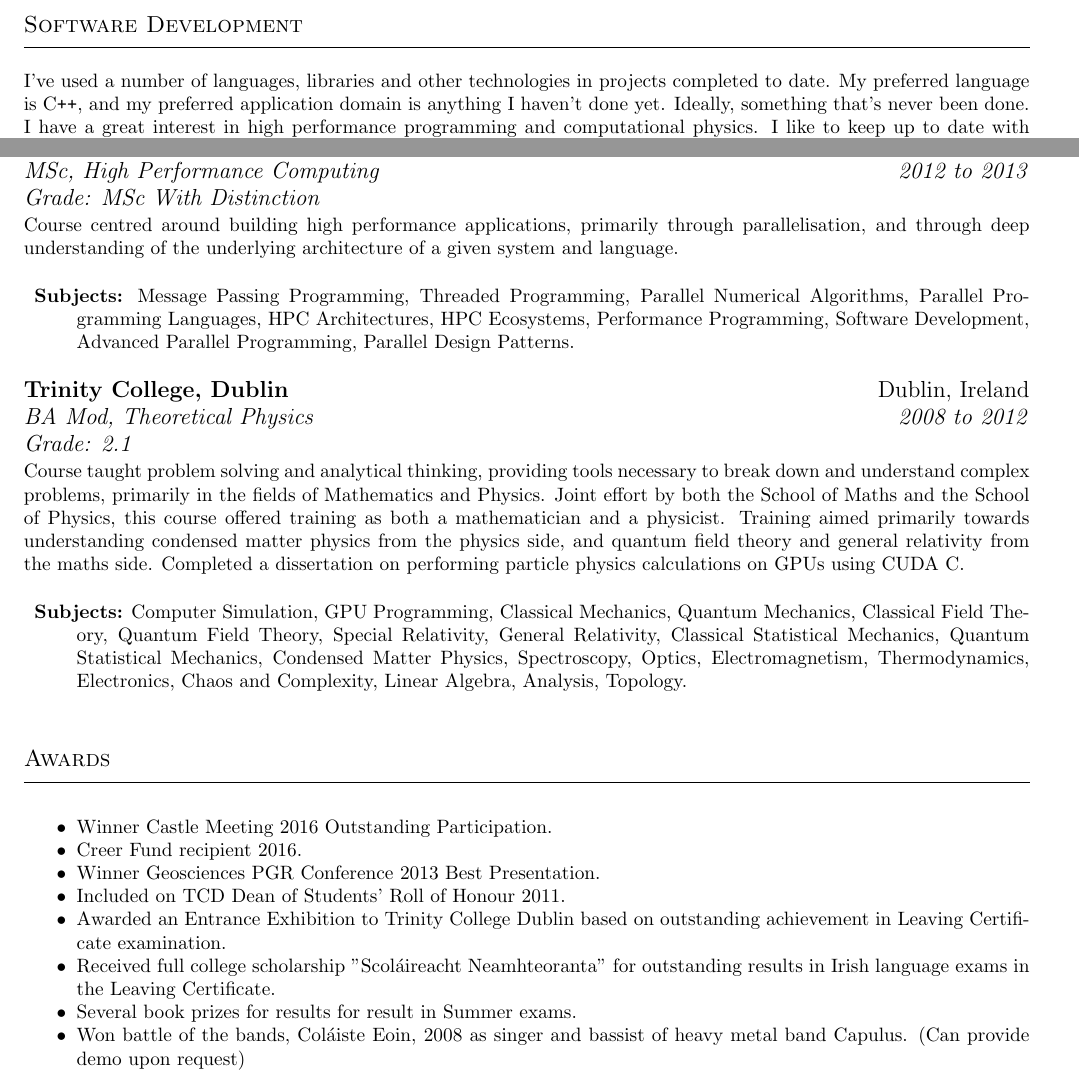
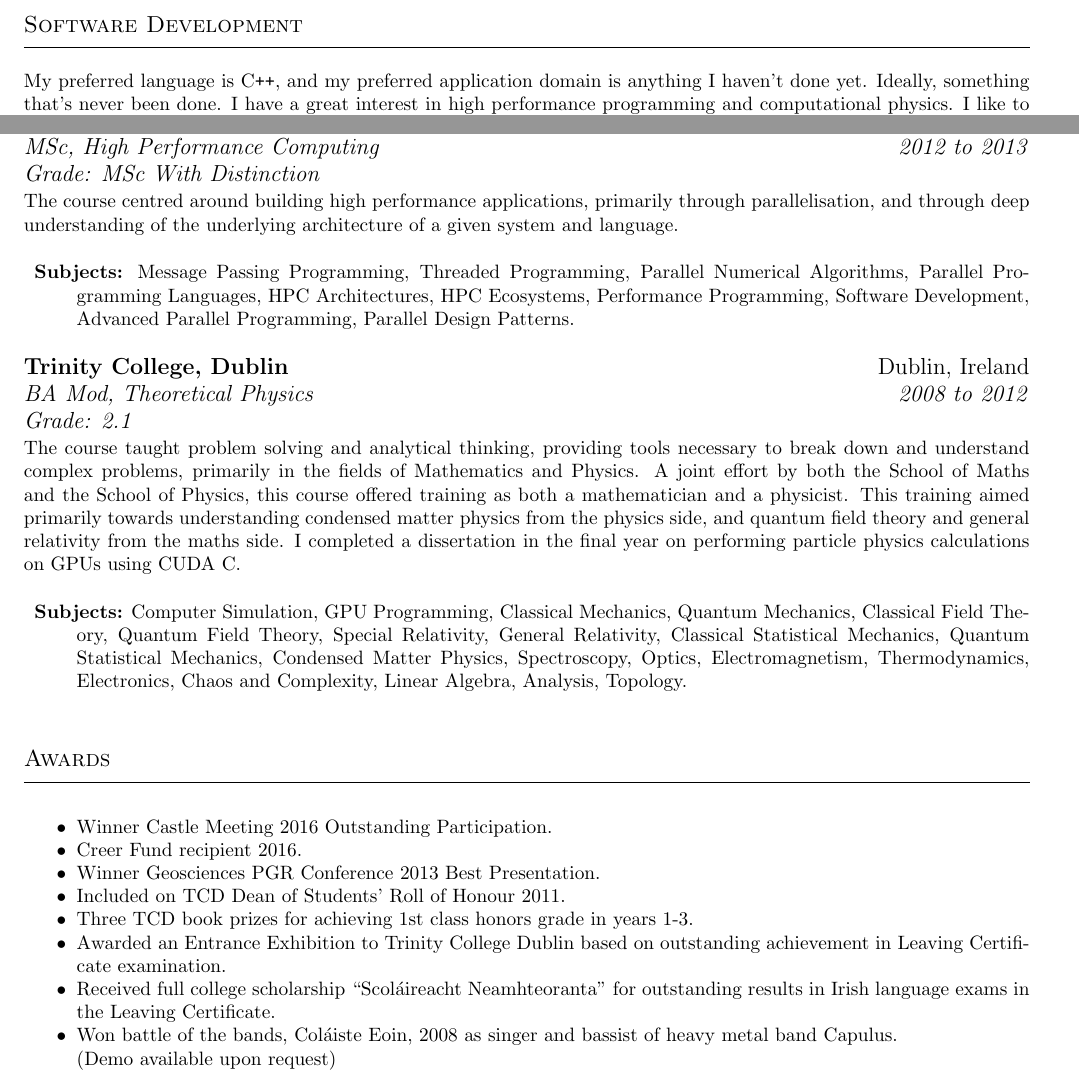
Before and after one commit to poconbhui/cv, a LaTeX CV (cv.tex): two parts of page 2 of 2, joined at a grey line, cut so that both start at the same text. Compiled offline with pdfLaTeX.

Commit message:
Fixed some spelling errors. Changed voice of some sections. Did a little formatting.

```diff
--- a/cv.tex
+++ b/cv.tex
@@ -299,8 +298,7 @@
 %
 \begin{resumeSubSectionBody}
 
-    I've used a number of languages, libraries and other technologies in
-    projects completed to date. My preferred language is C\verb!++!,
+    My preferred language is C\verb!++!,
     and my preferred application domain is anything I haven't done yet.
     Ideally, something that's never been done.
     I have a great interest in high performance programming
@@ -355,7 +354,7 @@
 \end{resumeSubSectionHeader}
 \begin{resumeSubSectionBody}
 
-    Course centred around building high performance applications,
+    The course centred around building high performance applications,
     primarily through parallelisation, and through deep understanding
     of the underlying architecture of a given system and language.
 
@@ -384,17 +383,17 @@
 \end{resumeSubSectionHeader}
 \begin{resumeSubSectionBody}
 
-    Course taught problem solving and analytical thinking, providing
+    The course taught problem solving and analytical thinking, providing
     tools necessary to break down and understand complex problems,
     primarily in the fields of Mathematics and Physics.
-    Joint effort by both the School of Maths and the School of Physics,
+    A joint effort by both the School of Maths and the School of Physics,
     this course offered training as both a mathematician and a
     physicist.
-    Training aimed primarily towards understanding condensed matter
+    This training aimed primarily towards understanding condensed matter
     physics from the physics side, and quantum field theory and general
     relativity from the maths side.
-    Completed a dissertation on performing particle physics calculations
-    on GPUs using CUDA C.
+    I completed a dissertation in the final year on performing particle
+    physics calculations on GPUs using CUDA C.
 
     \begin{description}
         \item{\bf Subjects:}
@@ -443,21 +442,23 @@
             Included on TCD Dean of Students' Roll of Honour 2011.
 
         \item
+            Three TCD book prizes for achieving 1st class honors grade in
+            years 1-3.
+
+        \item
             Awarded an Entrance Exhibition to Trinity College Dublin
             based on outstanding achievement in Leaving Certificate
             examination.
 
         \item
-            Received full college scholarship "Scol\'aireacht Neamhteoranta"
+            Received full college scholarship ``Scol\'aireacht Neamhteoranta''
             for outstanding results in Irish language exams in the
             Leaving Certificate.
 
         \item
-            Several book prizes for results for result in Summer exams.
-
-        \item
             Won battle of the bands, Col\'aiste Eoin, 2008 as singer and bassist
-            of heavy metal band Capulus. (Can provide demo upon request)
+            of heavy metal band Capulus. \\
+            (Demo available upon request)
 
         %\item
         %    I think Paddy is a pretty cool guy.
```
Also changed, not shown: cv.pdf, cv.tex (8 more changed lines).
